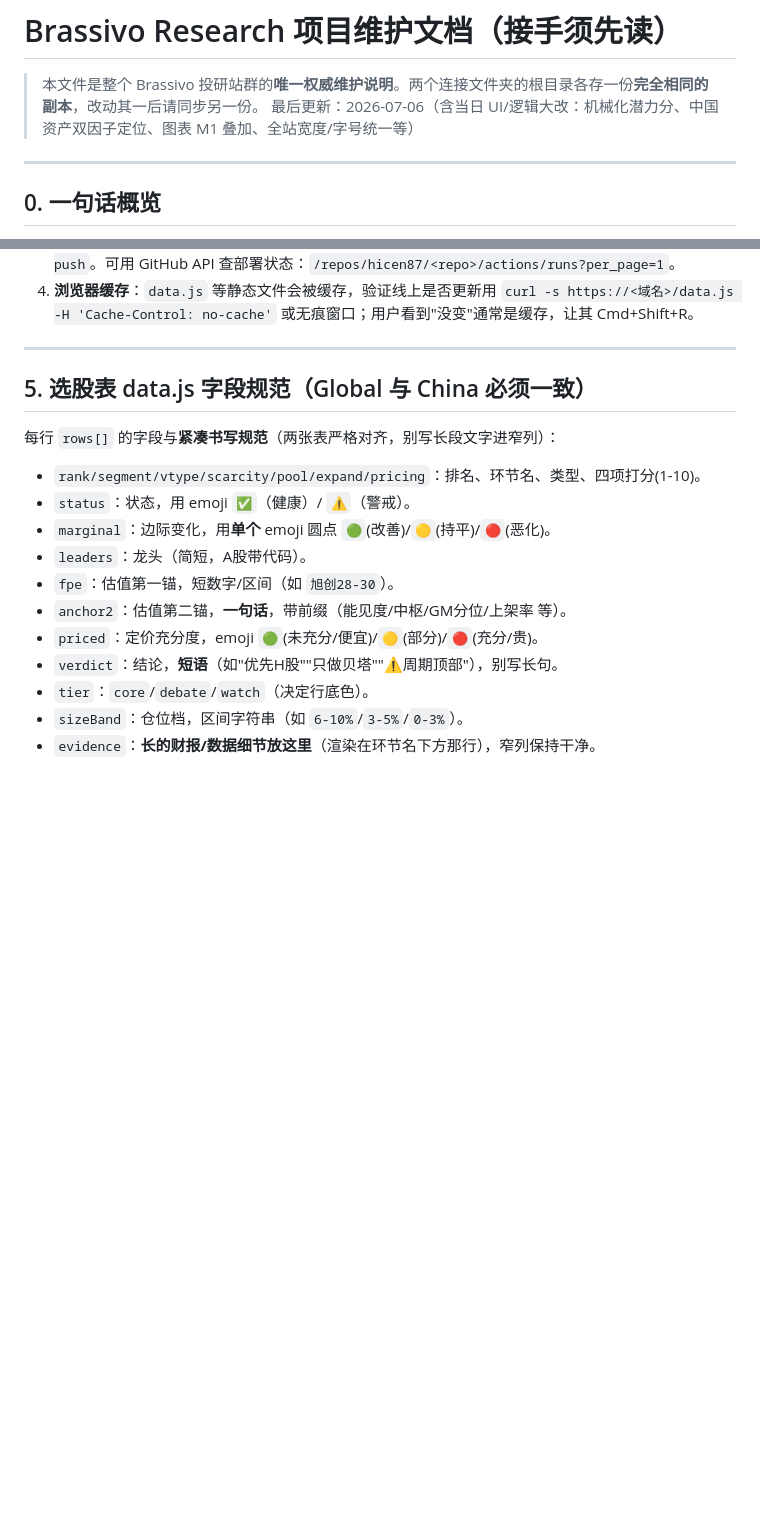
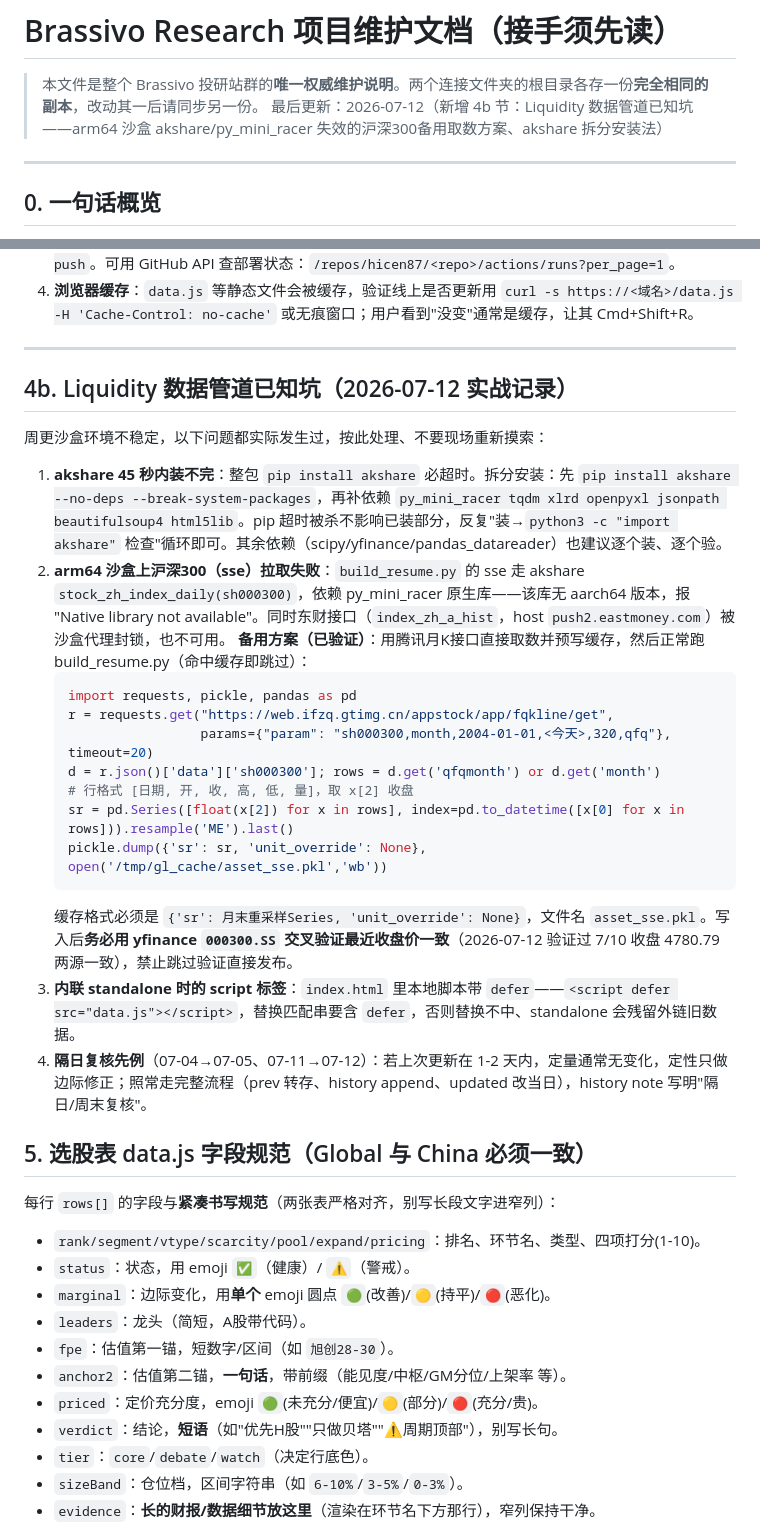
Before and after one commit to hicen87/global-liquidity, a Markdown page: MAINTENANCE.md, 2 parts joined by grey strips. GitHub-like rendering; blank space fills up the shorter version.

Commit message:
docs: 维护文档新增4b节-数据管道已知坑(arm64/akshare/sse备用源)

````diff
--- a/MAINTENANCE.md
+++ b/MAINTENANCE.md
@@ -1,7 +1,7 @@
 # Brassivo Research 项目维护文档（接手须先读）
 
 > 本文件是整个 Brassivo 投研站群的**唯一权威维护说明**。两个连接文件夹的根目录各存一份**完全相同的副本**，改动其一后请同步另一份。
-> 最后更新：2026-07-06（含当日 UI/逻辑大改：机械化潜力分、中国资产双因子定位、图表 M1 叠加、全站宽度/字号统一等）
+> 最后更新：2026-07-12（新增 4b 节：Liquidity 数据管道已知坑——arm64 沙盒 akshare/py_mini_racer 失效的沪深300备用取数方案、akshare 拆分安装法）
 
 ---
 
@@ -71,6 +71,26 @@ git push origin main
 4. **浏览器缓存**：`data.js` 等静态文件会被缓存，验证线上是否更新用 `curl -s https://<域名>/data.js -H 'Cache-Control: no-cache'` 或无痕窗口；用户看到"没变"通常是缓存，让其 Cmd+Shift+R。
 
 ---
+
+## 4b. Liquidity 数据管道已知坑（2026-07-12 实战记录）
+
+周更沙盒环境不稳定，以下问题都实际发生过，按此处理、不要现场重新摸索：
+
+1. **akshare 45 秒内装不完**：整包 `pip install akshare` 必超时。拆分安装：先 `pip install akshare --no-deps --break-system-packages`，再补依赖 `py_mini_racer tqdm xlrd openpyxl jsonpath beautifulsoup4 html5lib`。pip 超时被杀不影响已装部分，反复"装→`python3 -c "import akshare"` 检查"循环即可。其余依赖（scipy/yfinance/pandas_datareader）也建议逐个装、逐个验。
+2. **arm64 沙盒上沪深300（sse）拉取失败**：`build_resume.py` 的 sse 走 akshare `stock_zh_index_daily(sh000300)`，依赖 py_mini_racer 原生库——该库无 aarch64 版本，报 "Native library not available"。同时东财接口（`index_zh_a_hist`，host `push2.eastmoney.com`）被沙盒代理封锁，也不可用。
+   **备用方案（已验证）**：用腾讯月K接口直接取数并预写缓存，然后正常跑 build_resume.py（命中缓存即跳过）：
+   ```python
+   import requests, pickle, pandas as pd
+   r = requests.get("https://web.ifzq.gtimg.cn/appstock/app/fqkline/get",
+                    params={"param": "sh000300,month,2004-01-01,<今天>,320,qfq"}, timeout=20)
+   d = r.json()['data']['sh000300']; rows = d.get('qfqmonth') or d.get('month')
+   # 行格式 [日期, 开, 收, 高, 低, 量]，取 x[2] 收盘
+   sr = pd.Series([float(x[2]) for x in rows], index=pd.to_datetime([x[0] for x in rows])).resample('ME').last()
+   pickle.dump({'sr': sr, 'unit_override': None}, open('/tmp/gl_cache/asset_sse.pkl','wb'))
+   ```
+   缓存格式必须是 `{'sr': 月末重采样Series, 'unit_override': None}`，文件名 `asset_sse.pkl`。写入后**务必用 yfinance `000300.SS` 交叉验证最近收盘价一致**（2026-07-12 验证过 7/10 收盘 4780.79 两源一致），禁止跳过验证直接发布。
+3. **内联 standalone 时的 script 标签**：`index.html` 里本地脚本带 `defer`——`<script defer src="data.js"></script>`，替换匹配串要含 `defer`，否则替换不中、standalone 会残留外链旧数据。
+4. **隔日复核先例**（07-04→07-05、07-11→07-12）：若上次更新在 1-2 天内，定量通常无变化，定性只做边际修正；照常走完整流程（prev 转存、history append、updated 改当日），history note 写明"隔日/周末复核"。
 
 ## 5. 选股表 data.js 字段规范（Global 与 China 必须一致）
 
````
